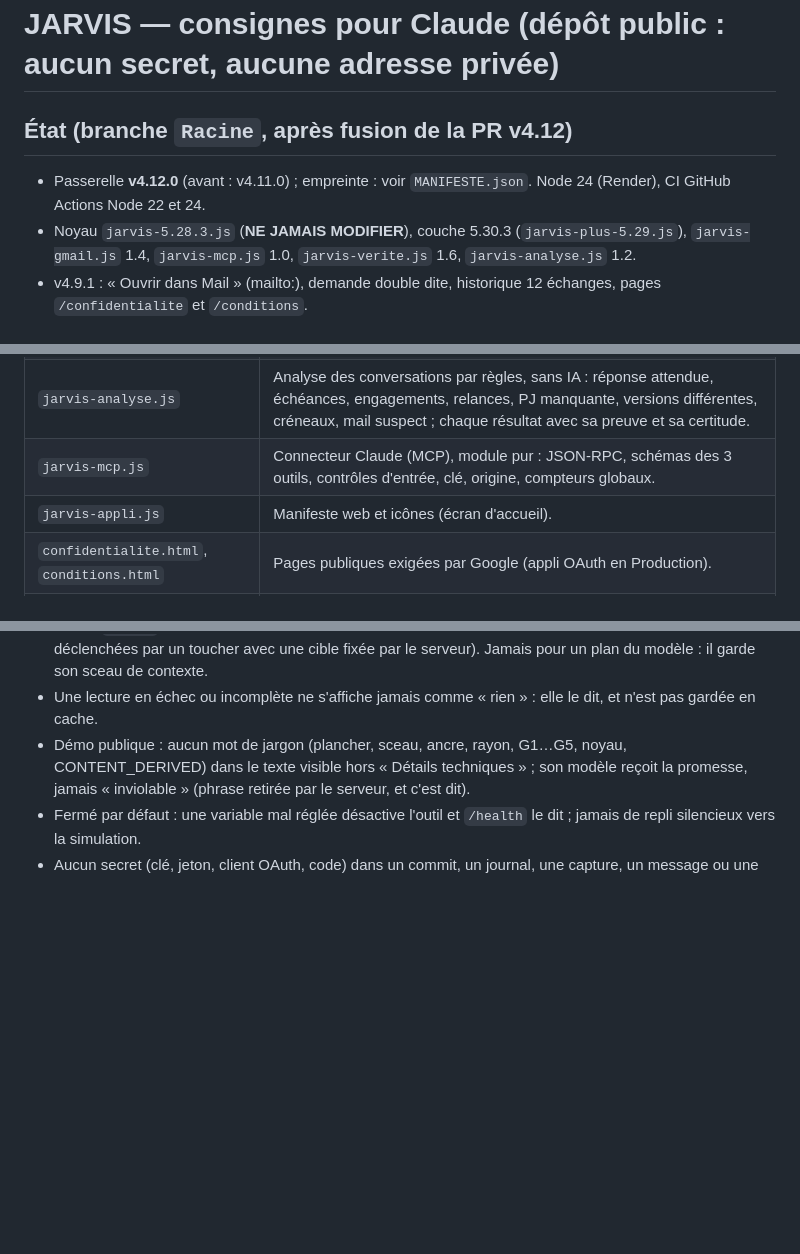
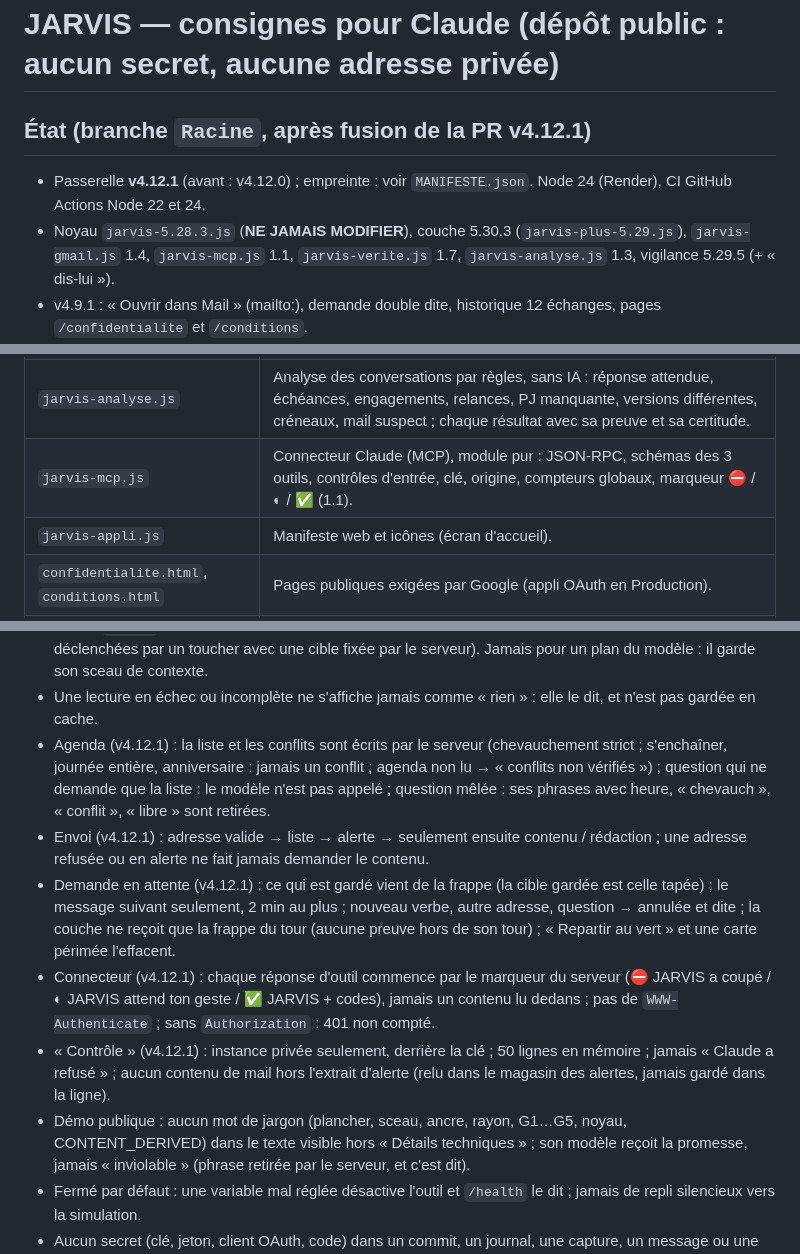
Before and after one commit to mmh5wwt929-bit/jarvis-demo, a Markdown page: CLAUDE.md, 3 parts joined by grey strips. Drawn GitHub-style; blank space fills up the shorter version.

```diff
--- a/CLAUDE.md
+++ b/CLAUDE.md
@@ -1,8 +1,8 @@
 # JARVIS — consignes pour Claude (dépôt public : aucun secret, aucune adresse privée)
 
-## État (branche `Racine`, après fusion de la PR v4.12)
-- Passerelle **v4.12.0** (avant : v4.11.0) ; empreinte : voir `MANIFESTE.json`. Node 24 (Render), CI GitHub Actions Node 22 et 24.
-- Noyau `jarvis-5.28.3.js` (**NE JAMAIS MODIFIER**), couche 5.30.3 (`jarvis-plus-5.29.js`), `jarvis-gmail.js` 1.4, `jarvis-mcp.js` 1.0, `jarvis-verite.js` 1.6, `jarvis-analyse.js` 1.2.
+## État (branche `Racine`, après fusion de la PR v4.12.1)
+- Passerelle **v4.12.1** (avant : v4.12.0) ; empreinte : voir `MANIFESTE.json`. Node 24 (Render), CI GitHub Actions Node 22 et 24.
+- Noyau `jarvis-5.28.3.js` (**NE JAMAIS MODIFIER**), couche 5.30.3 (`jarvis-plus-5.29.js`), `jarvis-gmail.js` 1.4, `jarvis-mcp.js` 1.1, `jarvis-verite.js` 1.7, `jarvis-analyse.js` 1.3, vigilance 5.29.5 (+ « dis-lui »).
 - v4.9.1 : « Ouvrir dans Mail » (mailto:), demande double dite, historique 12 échanges, pages `/confidentialite` et `/conditions`.
 - v4.10 : « qu'est-ce que j'ai à gérer ? » (agenda + conversations + notes, sans IA), conversations entières, réponse dans la conversation, créneau vérifié contre l'agenda, rappels, sauvegarde des souvenirs (fichier).
 - v4.10.1 : fils Gmail regroupés (objet normalisé + même correspondant, 4 au plus), DMARC (1er en-tête Authentication-Results), offres d'agenda retirées, interface allégée sur l'instance privée (« Tout afficher »), lecture 4 par 4, « Repartir au vert », carte périmée relue, « à gérer » dans le point du jour.
@@ -30,7 +31,7 @@
 | `jarvis-elevation.js` | Face ID (WebAuthn) et code de secours, liés à UNE transaction. |
 | `jarvis-gmail.js` | Gmail du compte d'essai : envoi (liste fermée), réponse dans une conversation (fil revérifié), lecture des e-mails et des conversations ; deux jetons séparés. |
 | `jarvis-analyse.js` | Analyse des conversations par règles, sans IA : réponse attendue, échéances, engagements, relances, PJ manquante, versions différentes, créneaux, mail suspect ; chaque résultat avec sa preuve et sa certitude. |
-| `jarvis-mcp.js` | Connecteur Claude (MCP), module pur : JSON-RPC, schémas des 3 outils, contrôles d'entrée, clé, origine, compteurs globaux. |
+| `jarvis-mcp.js` | Connecteur Claude (MCP), module pur : JSON-RPC, schémas des 3 outils, contrôles d'entrée, clé, origine, compteurs globaux, marqueur ⛔ / ◐ / ✅ (1.1). |
 | `jarvis-appli.js` | Manifeste web et icônes (écran d'accueil). |
 | `confidentialite.html`, `conditions.html` | Pages publiques exigées par Google (appli OAuth en Production). |
 | `jarvis-manifeste.js` + `MANIFESTE.json` | Empreintes SHA-256 des fichiers qui tournent ; CI refuse un dépôt non conforme. |
@@ -54,6 +55,11 @@
 - Une action par message : ce qui n'est pas fait est dit par le serveur ; le modèle ne propose jamais d'agir à la place de la personne.
 - Option `manuel` de la couche : seulement pour un geste du serveur (carte « Créer », envoi retapé, lectures déclenchées par un toucher avec une cible fixée par le serveur). Jamais pour un plan du modèle : il garde son sceau de contexte.
 - Une lecture en échec ou incomplète ne s'affiche jamais comme « rien » : elle le dit, et n'est pas gardée en cache.
+- Agenda (v4.12.1) : la liste et les conflits sont écrits par le serveur (chevauchement strict ; s'enchaîner, journée entière, anniversaire : jamais un conflit ; agenda non lu → « conflits non vérifiés ») ; question qui ne demande que la liste : le modèle n'est pas appelé ; question mêlée : ses phrases avec heure, « chevauch », « conflit », « libre » sont retirées.
+- Envoi (v4.12.1) : adresse valide → liste → alerte → seulement ensuite contenu / rédaction ; une adresse refusée ou en alerte ne fait jamais demander le contenu.
+- Demande en attente (v4.12.1) : ce qui est gardé vient de la frappe (la cible gardée est celle tapée) ; le message suivant seulement, 2 min au plus ; nouveau verbe, autre adresse, question → annulée et dite ; la couche ne reçoit que la frappe du tour (aucune preuve hors de son tour) ; « Repartir au vert » et une carte périmée l'effacent.
+- Connecteur (v4.12.1) : chaque réponse d'outil commence par le marqueur du serveur (⛔ JARVIS a coupé / ◐ JARVIS attend ton geste / ✅ JARVIS + codes), jamais un contenu lu dedans ; pas de `WWW-Authenticate` ; sans `Authorization` : 401 non compté.
+- « Contrôle » (v4.12.1) : instance privée seulement, derrière la clé ; 50 lignes en mémoire ; jamais « Claude a refusé » ; aucun contenu de mail hors l'extrait d'alerte (relu dans le magasin des alertes, jamais gardé dans la ligne).
 - Démo publique : aucun mot de jargon (plancher, sceau, ancre, rayon, G1…G5, noyau, CONTENT_DERIVED) dans le texte visible hors « Détails techniques » ; son modèle reçoit la promesse, jamais « inviolable » (phrase retirée par le serveur, et c'est dit).
 - Fermé par défaut : une variable mal réglée désactive l'outil et `/health` le dit ; jamais de repli silencieux vers la simulation.
 - Aucun secret (clé, jeton, client OAuth, code) dans un commit, un journal, une capture, un message ou une réponse d'API.
```
Also changed, not shown: other parts of CLAUDE.md (+1 -0 lines), PROGRESSION-v4.12.1.md (added, +58 -0 lines).
